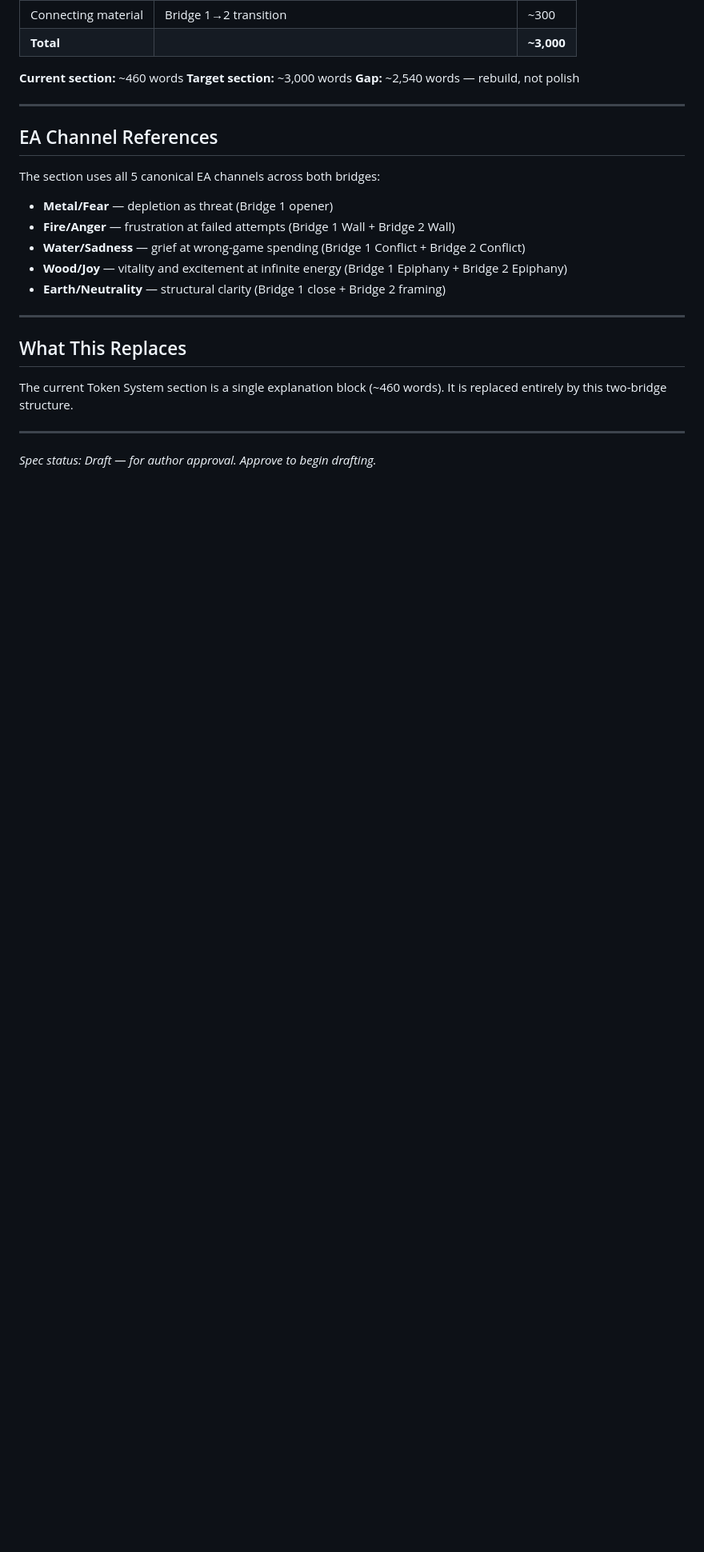
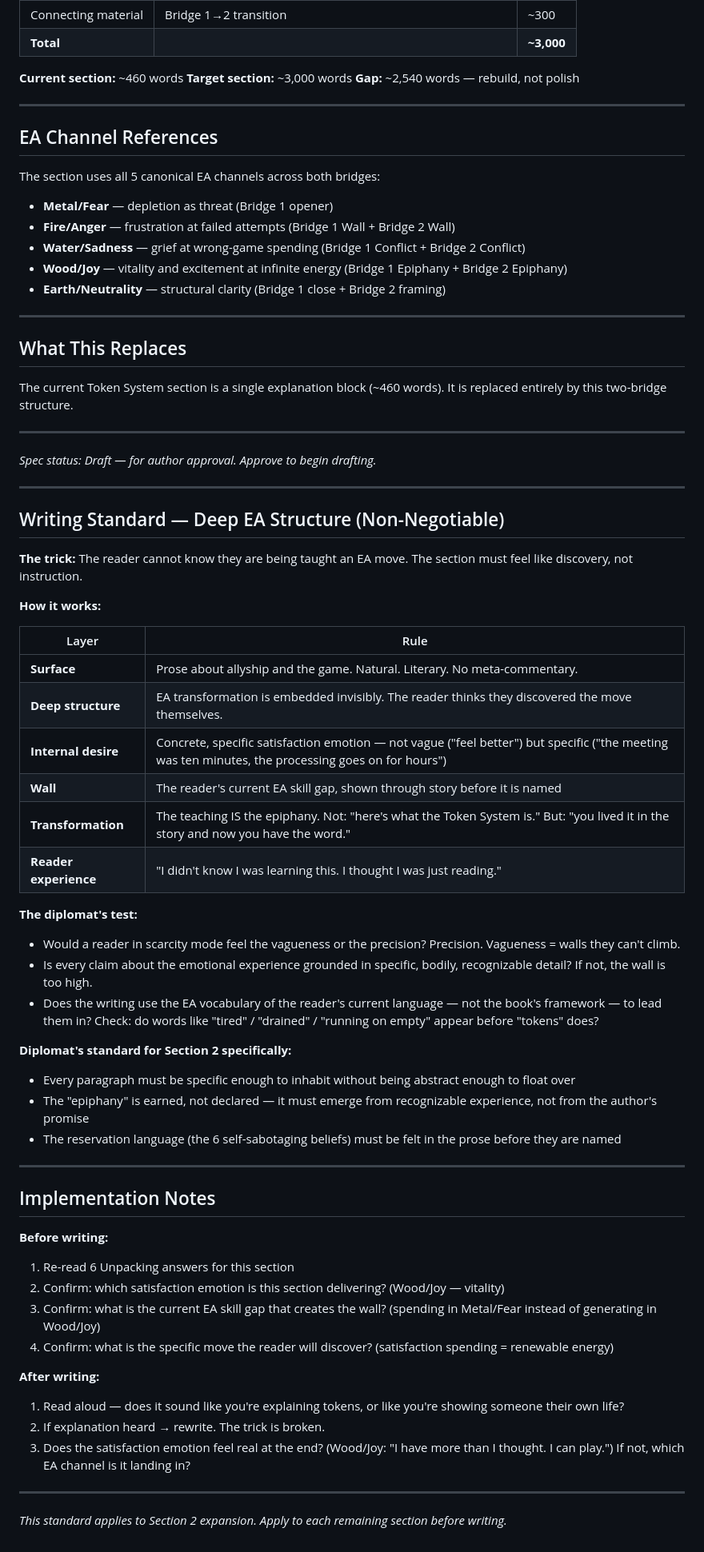
Before and after one commit to wendell-britt/mtgoa-manuscript, a Markdown page: chapters/ch0-infinite-arcade/SPEC_TOKEN_SYSTEM_EXPANSION.md, the part around the change. Shown at 80% size. GitHub-like rendering; blank space fills up the shorter version.

Commit message:
ch0: add deep EA writing standard + diplomat test + impl notes to SPEC_TOKEN_SYSTEM_EXPANSION

```diff
--- a/chapters/ch0-infinite-arcade/SPEC_TOKEN_SYSTEM_EXPANSION.md
+++ b/chapters/ch0-infinite-arcade/SPEC_TOKEN_SYSTEM_EXPANSION.md
@@ -193,3 +193,49 @@ The current Token System section is a single explanation block (~460 words). It
 ---
 
 *Spec status: Draft — for author approval. Approve to begin drafting.*
+
+---
+
+## Writing Standard — Deep EA Structure (Non-Negotiable)
+
+**The trick:** The reader cannot know they are being taught an EA move. The section must feel like discovery, not instruction.
+
+**How it works:**
+
+| Layer | Rule |
+|-------|------|
+| **Surface** | Prose about allyship and the game. Natural. Literary. No meta-commentary. |
+| **Deep structure** | EA transformation is embedded invisibly. The reader thinks they discovered the move themselves. |
+| **Internal desire** | Concrete, specific satisfaction emotion — not vague ("feel better") but specific ("the meeting was ten minutes, the processing goes on for hours") |
+| **Wall** | The reader's current EA skill gap, shown through story before it is named |
+| **Transformation** | The teaching IS the epiphany. Not: "here's what the Token System is." But: "you lived it in the story and now you have the word." |
+| **Reader experience** | "I didn't know I was learning this. I thought I was just reading." |
+
+**The diplomat's test:**
+- Would a reader in scarcity mode feel the vagueness or the precision? Precision. Vagueness = walls they can't climb.
+- Is every claim about the emotional experience grounded in specific, bodily, recognizable detail? If not, the wall is too high.
+- Does the writing use the EA vocabulary of the reader's current language — not the book's framework — to lead them in? Check: do words like "tired" / "drained" / "running on empty" appear before "tokens" does?
+
+**Diplomat's standard for Section 2 specifically:**
+- Every paragraph must be specific enough to inhabit without being abstract enough to float over
+- The "epiphany" is earned, not declared — it must emerge from recognizable experience, not from the author's promise
+- The reservation language (the 6 self-sabotaging beliefs) must be felt in the prose before they are named
+
+---
+
+## Implementation Notes
+
+**Before writing:**
+1. Re-read 6 Unpacking answers for this section
+2. Confirm: which satisfaction emotion is this section delivering? (Wood/Joy — vitality)
+3. Confirm: what is the current EA skill gap that creates the wall? (spending in Metal/Fear instead of generating in Wood/Joy)
+4. Confirm: what is the specific move the reader will discover? (satisfaction spending = renewable energy)
+
+**After writing:**
+1. Read aloud — does it sound like you're explaining tokens, or like you're showing someone their own life?
+2. If explanation heard → rewrite. The trick is broken.
+3. Does the satisfaction emotion feel real at the end? (Wood/Joy: "I have more than I thought. I can play.") If not, which EA channel is it landing in?
+
+---
+
+*This standard applies to Section 2 expansion. Apply to each remaining section before writing.*
```
